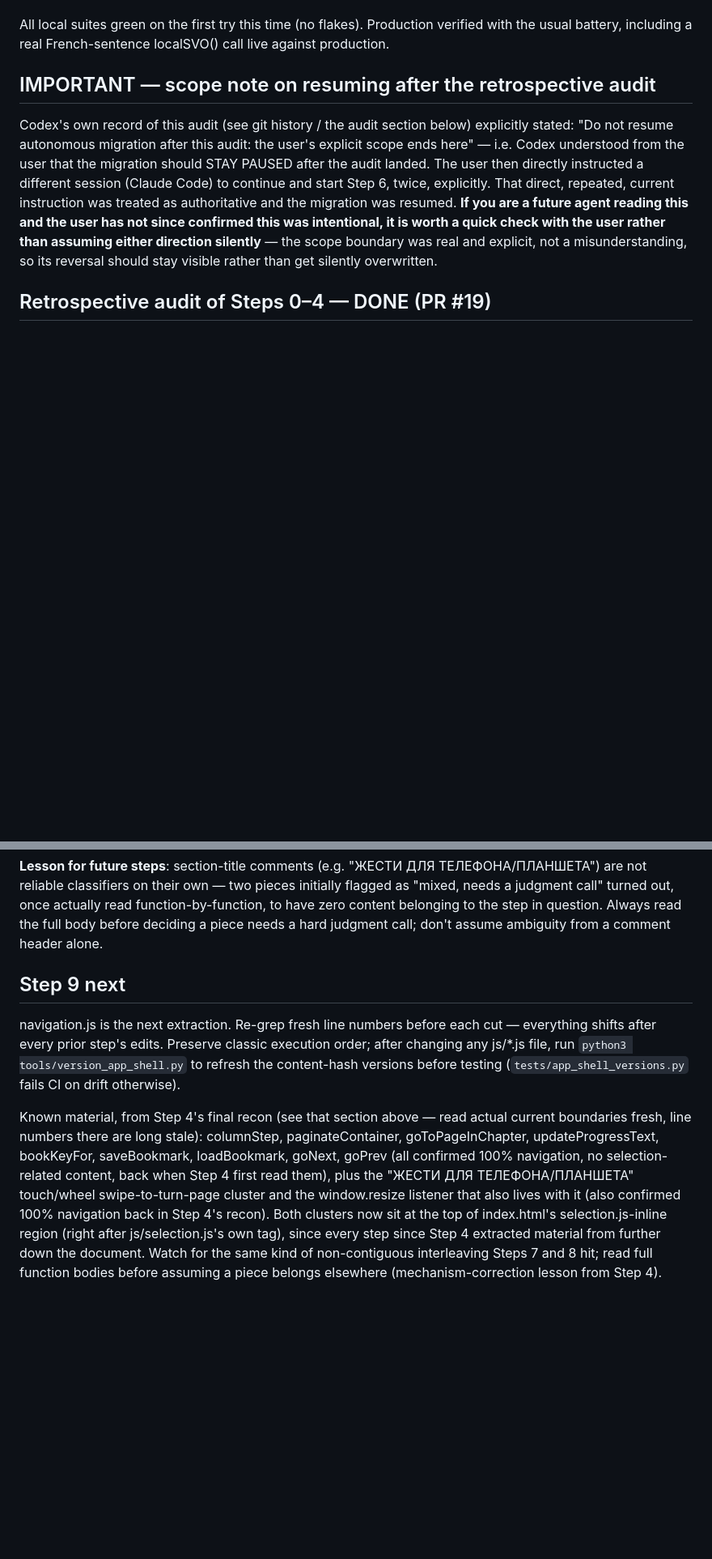
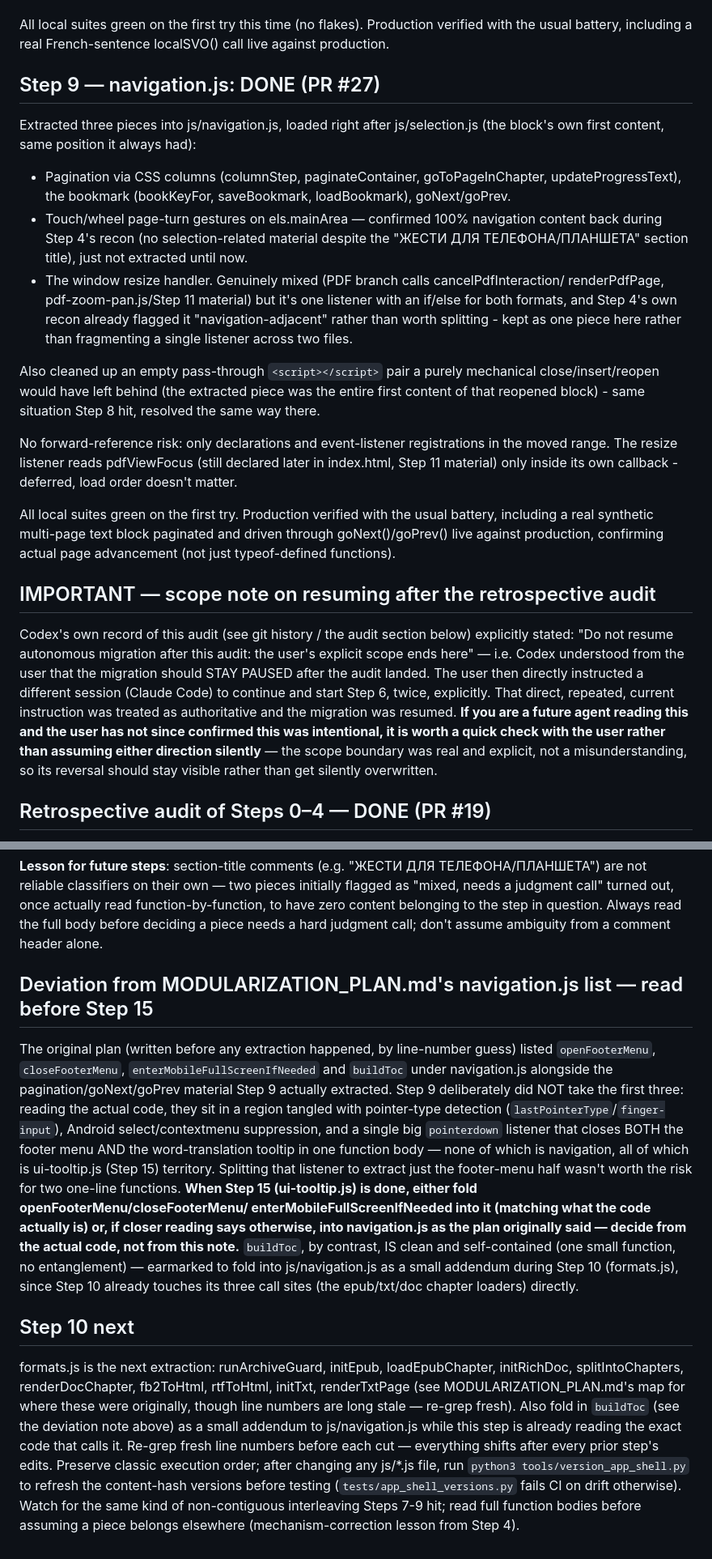
Before and after one commit to zavoritniigor-ui/ai-ebook-reader, a Markdown page: MIGRATION_STATUS.md, 2 parts joined by grey strips. Shown at 81% size. Drawn GitHub-style; blank space fills up the shorter version.

Commit message:
docs: mark Step 9 (navigation.js) done, note plan deviation, point to Step 10
Co-Authored-By: Claude Sonnet 5 <noreply@anthropic.com>

```diff
--- a/MIGRATION_STATUS.md
+++ b/MIGRATION_STATUS.md
@@ -149,6 +150,34 @@ js/translation.js/js/selection.js forward-calling into this very file.
 
 All local suites green on the first try this time (no flakes). Production verified with the
 usual battery, including a real French-sentence localSVO() call live against production.
+
+## Step 9 — navigation.js: DONE (PR #27)
+
+Extracted three pieces into js/navigation.js, loaded right after js/selection.js (the block's
+own first content, same position it always had):
+
+- Pagination via CSS columns (columnStep, paginateContainer, goToPageInChapter,
+  updateProgressText), the bookmark (bookKeyFor, saveBookmark, loadBookmark), goNext/goPrev.
+- Touch/wheel page-turn gestures on els.mainArea — confirmed 100% navigation content back
+  during Step 4's recon (no selection-related material despite the "ЖЕСТИ ДЛЯ
+  ТЕЛЕФОНА/ПЛАНШЕТА" section title), just not extracted until now.
+- The window resize handler. Genuinely mixed (PDF branch calls cancelPdfInteraction/
+  renderPdfPage, pdf-zoom-pan.js/Step 11 material) but it's one listener with an if/else for
+  both formats, and Step 4's own recon already flagged it "navigation-adjacent" rather than
+  worth splitting - kept as one piece here rather than fragmenting a single listener across
+  two files.
+
+Also cleaned up an empty pass-through `<script></script>` pair a purely mechanical
+close/insert/reopen would have left behind (the extracted piece was the entire first content
+of that reopened block) - same situation Step 8 hit, resolved the same way there.
+
+No forward-reference risk: only declarations and event-listener registrations in the moved
+range. The resize listener reads pdfViewFocus (still declared later in index.html, Step 11
+material) only inside its own callback - deferred, load order doesn't matter.
+
+All local suites green on the first try. Production verified with the usual battery, including
+a real synthetic multi-page text block paginated and driven through goNext()/goPrev() live
+against production, confirming actual page advancement (not just typeof-defined functions).
 
 ## IMPORTANT — scope note on resuming after the retrospective audit
 
@@ -276,21 +305,35 @@ call" turned out, once actually read function-by-function, to have zero content
 the step in question. Always read the full body before deciding a piece needs a hard judgment
 call; don't assume ambiguity from a comment header alone.
 
-## Step 9 next
+## Deviation from MODULARIZATION_PLAN.md's navigation.js list — read before Step 15
 
-navigation.js is the next extraction. Re-grep fresh line numbers before each cut — everything
-shifts after every prior step's edits. Preserve classic execution order; after changing any
-js/*.js file, run `python3 tools/version_app_shell.py` to refresh the content-hash versions
-before testing (`tests/app_shell_versions.py` fails CI on drift otherwise).
+The original plan (written before any extraction happened, by line-number guess) listed
+`openFooterMenu`, `closeFooterMenu`, `enterMobileFullScreenIfNeeded` and `buildToc` under
+navigation.js alongside the pagination/goNext/goPrev material Step 9 actually extracted.
+Step 9 deliberately did NOT take the first three: reading the actual code, they sit in a
+region tangled with pointer-type detection (`lastPointerType`/`finger-input`), Android
+select/contextmenu suppression, and a single big `pointerdown` listener that closes BOTH the
+footer menu AND the word-translation tooltip in one function body — none of which is
+navigation, all of which is ui-tooltip.js (Step 15) territory. Splitting that listener to
+extract just the footer-menu half wasn't worth the risk for two one-line functions. **When
+Step 15 (ui-tooltip.js) is done, either fold openFooterMenu/closeFooterMenu/
+enterMobileFullScreenIfNeeded into it (matching what the code actually is) or, if closer
+reading says otherwise, into navigation.js as the plan originally said — decide from the
+actual code, not from this note.** `buildToc`, by contrast, IS clean and self-contained (one
+small function, no entanglement) — earmarked to fold into js/navigation.js as a small
+addendum during Step 10 (formats.js), since Step 10 already touches its three call sites
+(the epub/txt/doc chapter loaders) directly.
 
-Known material, from Step 4's final recon (see that section above — read actual current
-boundaries fresh, line numbers there are long stale): columnStep, paginateContainer,
-goToPageInChapter, updateProgressText, bookKeyFor, saveBookmark, loadBookmark, goNext, goPrev
-(all confirmed 100% navigation, no selection-related content, back when Step 4 first read
-them), plus the "ЖЕСТИ ДЛЯ ТЕЛЕФОНА/ПЛАНШЕТА" touch/wheel swipe-to-turn-page cluster and the
-window.resize listener that also lives with it (also confirmed 100% navigation back in Step
-4's recon). Both clusters now sit at the top of index.html's selection.js-inline region
-(right after js/selection.js's own tag), since every step since Step 4 extracted material
-from further down the document. Watch for the same kind of non-contiguous interleaving Steps
-7 and 8 hit; read full function bodies before assuming a piece belongs elsewhere
-(mechanism-correction lesson from Step 4).
+## Step 10 next
+
+formats.js is the next extraction: runArchiveGuard, initEpub, loadEpubChapter, initRichDoc,
+splitIntoChapters, renderDocChapter, fb2ToHtml, rtfToHtml, initTxt, renderTxtPage (see
+MODULARIZATION_PLAN.md's map for where these were originally, though line numbers are long
+stale — re-grep fresh). Also fold in `buildToc` (see the deviation note above) as a small
+addendum to js/navigation.js while this step is already reading the exact code that calls it.
+Re-grep fresh line numbers before each cut — everything shifts after every prior step's
+edits. Preserve classic execution order; after changing any js/*.js file, run
+`python3 tools/version_app_shell.py` to refresh the content-hash versions before testing
+(`tests/app_shell_versions.py` fails CI on drift otherwise). Watch for the same kind of
+non-contiguous interleaving Steps 7-9 hit; read full function bodies before assuming a piece
+belongs elsewhere (mechanism-correction lesson from Step 4).
```
Also changed, not shown: other parts of MIGRATION_STATUS.md (+11 -10 lines), HANDOFF.md (+24 -21 lines).
